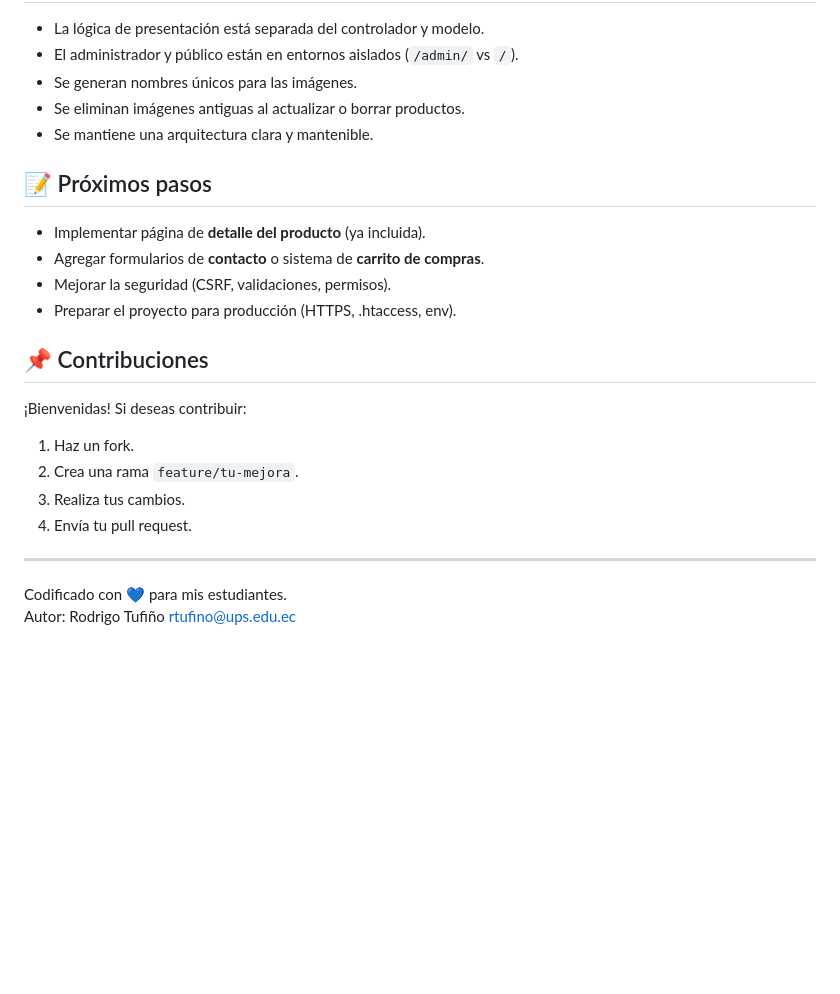
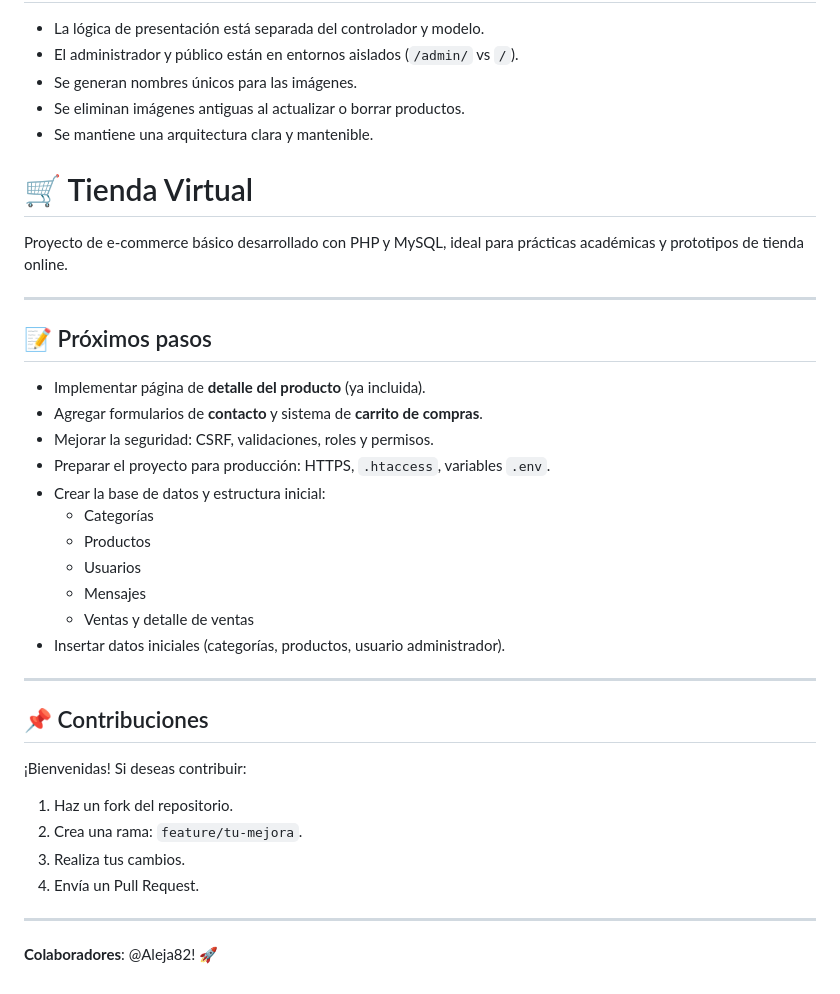
Before and after one commit to Aleja82/Tienda-PHP, a Markdown page: README.md, the part around the change. Drawn GitHub-style; blank space fills up the shorter version.

```diff
--- a/README.md
+++ b/README.md
@@ -80,23 +80,37 @@ Este repositorio contiene una tienda virtual construida con **PHP**, **MySQL**,
 - Se eliminan imágenes antiguas al actualizar o borrar productos.
 - Se mantiene una arquitectura clara y mantenible.
 
+# 🛒 Tienda Virtual
+
+Proyecto de e-commerce básico desarrollado con PHP y MySQL, ideal para prácticas académicas y prototipos de tienda online.
+
+---
+
 ## 📝 Próximos pasos
 
 - Implementar página de **detalle del producto** (ya incluida).
-- Agregar formularios de **contacto** o sistema de **carrito de compras**.
-- Mejorar la seguridad (CSRF, validaciones, permisos).
-- Preparar el proyecto para producción (HTTPS, .htaccess, env).
+- Agregar formularios de **contacto** y sistema de **carrito de compras**.
+- Mejorar la seguridad: CSRF, validaciones, roles y permisos.
+- Preparar el proyecto para producción: HTTPS, `.htaccess`, variables `.env`.
+- Crear la base de datos y estructura inicial:
+  - Categorías
+  - Productos
+  - Usuarios
+  - Mensajes
+  - Ventas y detalle de ventas
+- Insertar datos iniciales (categorías, productos, usuario administrador).
+
+---
 
 ## 📌 Contribuciones
 
 ¡Bienvenidas! Si deseas contribuir:
 
-1. Haz un fork.
-2. Crea una rama `feature/tu-mejora`.
+1. Haz un fork del repositorio.
+2. Crea una rama: `feature/tu-mejora`.
 3. Realiza tus cambios.
-4. Envía tu pull request.
+4. Envía un Pull Request.
 
 ---
 
-Codificado con 💙 para mis estudiantes.
-Autor: Rodrigo Tufiño <rtufino@ups.edu.ec>
+**Colaboradores**: @Aleja82! 🚀
```
